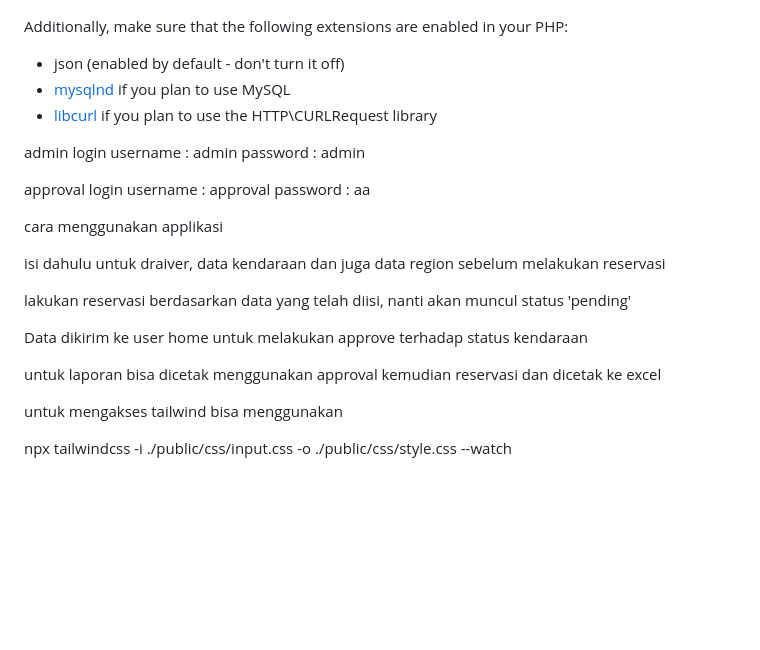
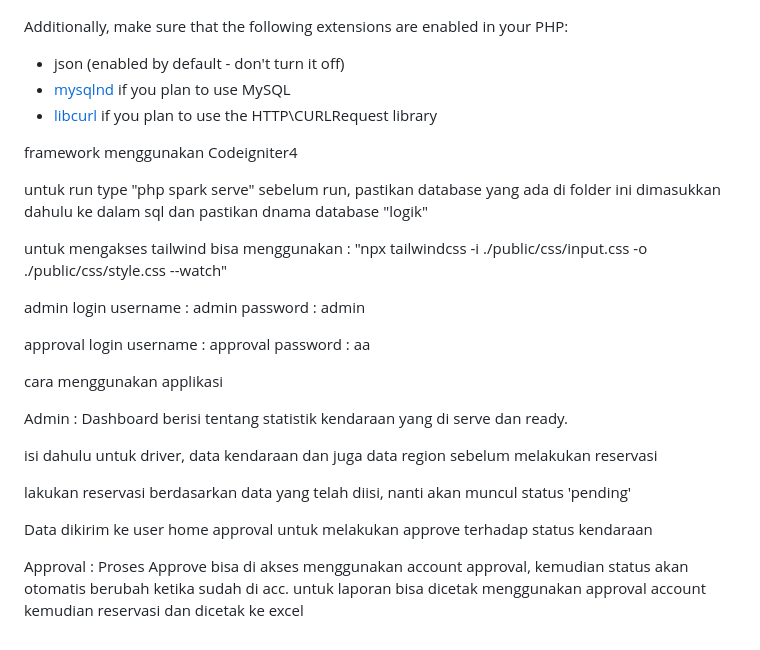
Before and after one commit to StylishNub/Test-Case-Reservation, a Markdown page: README.md, the part around the change. GitHub-like rendering; blank space fills up the shorter version.

```diff
--- a/README.md
+++ b/README.md
@@ -67,6 +67,15 @@ Additionally, make sure that the following extensions are enabled in your PHP:
 - [mysqlnd](http://php.net/manual/en/mysqlnd.install.php) if you plan to use MySQL
 - [libcurl](http://php.net/manual/en/curl.requirements.php) if you plan to use the HTTP\CURLRequest library
 
+framework menggunakan Codeigniter4
+
+untuk run type "php spark serve"
+sebelum run, pastikan database yang ada di folder ini dimasukkan dahulu ke dalam sql dan
+pastikan dnama database "logik"
+
+untuk mengakses tailwind bisa menggunakan :
+"npx tailwindcss -i ./public/css/input.css -o ./public/css/style.css --watch"
+
 admin login
 username : admin
 password : admin
@@ -77,14 +86,15 @@ password : aa
 
 cara menggunakan applikasi
 
-isi dahulu untuk draiver, data kendaraan dan juga data region sebelum melakukan reservasi
+Admin :
+Dashboard berisi tentang statistik kendaraan yang di serve dan ready.
+
+isi dahulu untuk driver, data kendaraan dan juga data region sebelum melakukan reservasi
 
 lakukan reservasi berdasarkan data yang telah diisi, nanti akan muncul status 'pending'
 
-Data dikirim ke user home untuk melakukan approve terhadap status kendaraan
+Data dikirim ke user home approval untuk melakukan approve terhadap status kendaraan
 
-untuk laporan bisa dicetak menggunakan approval kemudian reservasi dan dicetak ke excel
-
-untuk mengakses tailwind bisa menggunakan
-
-npx tailwindcss -i ./public/css/input.css -o ./public/css/style.css --watch
+Approval :
+Proses Approve bisa di akses menggunakan account approval, kemudian status akan otomatis berubah ketika sudah di acc.
+untuk laporan bisa dicetak menggunakan approval account kemudian reservasi dan dicetak ke excel
```
